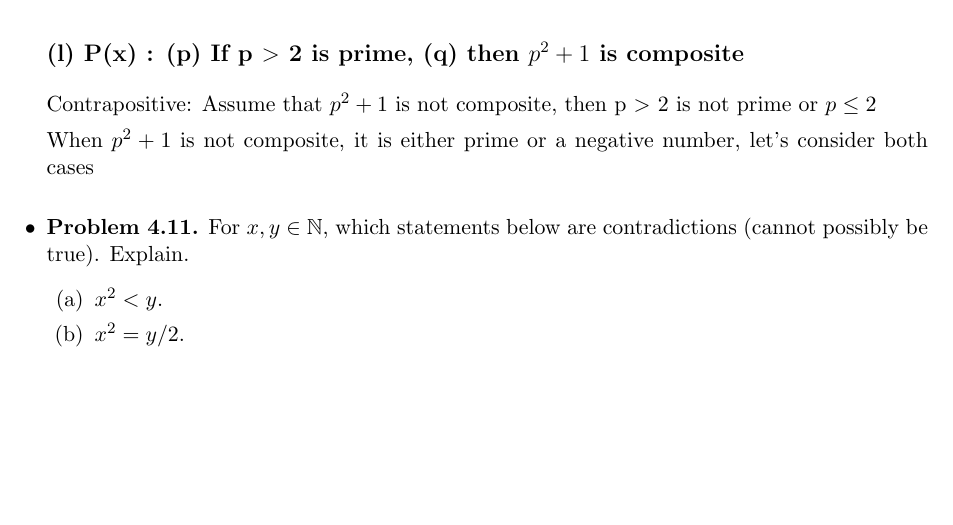
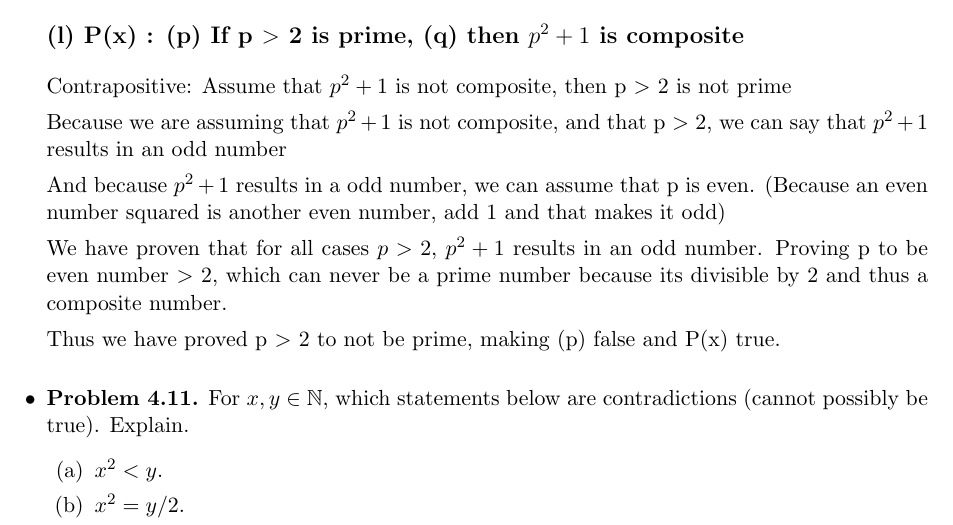
Before and after one commit to danny-zou18/FOCS, a LaTeX problem sheet (homeworks/hw2.tex): part of page 5 of 8, cut so that both start at the same text, the shorter picture padded with empty space. Compiled offline with pdfLaTeX.

Commit message:
homework 2 problems 1-3 done

```diff
--- a/homeworks/hw2.tex
+++ b/homeworks/hw2.tex
@@ -252,11 +252,15 @@ If any typos exist below, please use the textbook description.
 
   \subsection*{(l) P(x) : (p) If p $>$ 2 is prime, (q) then \(p^2+1\) is composite}
 
-  Contrapositive: Assume that \(p^2+1\) is not composite, then p $>$ 2 is not prime or \(p \leq 2\)
+  Contrapositive: Assume that \(p^2+1\) is not composite, then p $>$ 2 is not prime
 
-  When \(p^2+1\) is not composite, it is either prime or a negative number, let's consider both cases
+  Because we are assuming that $p^2 + 1$ is not composite, and that p $>$ 2, we can say that $p^2 + 1$ results in an odd number
 
+  And because $p^2 + 1$ results in a odd number, we can assume that p is even. (Because an even number squared is another even number, add 1 and that makes it odd)
 
+  We have proven that for all cases $p > 2$, $p^2 + 1$ results in an odd number. Proving p to be even number $>$ 2, which can never be a prime number because its divisible by 2 and thus a composite number.
+
+  Thus we have proved p $>$ 2 to not be prime, making (p) false and P(x) true.
 
 \vspace{0.1in}
 
```
Also changed, not shown: homeworks/hw2.pdf, 4 other files.
